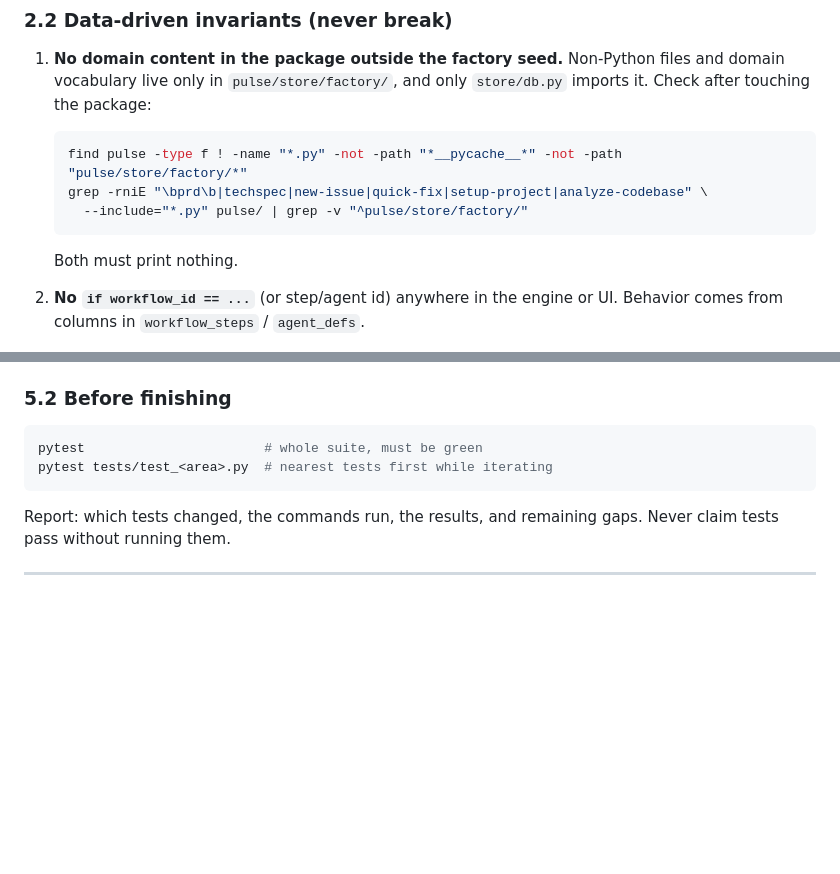
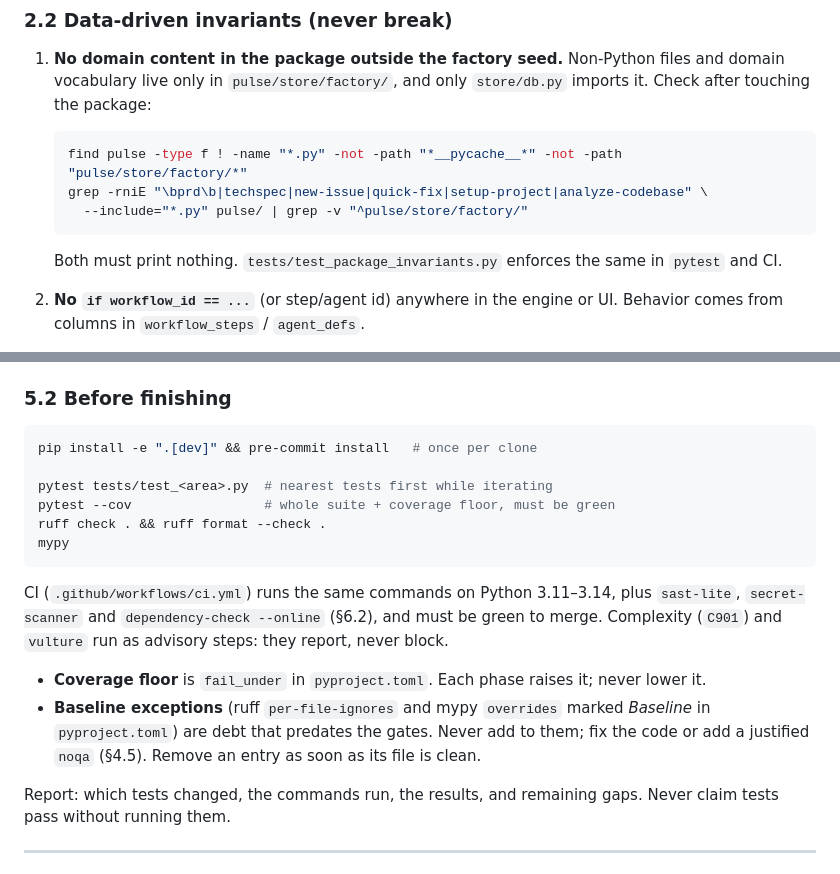
Before and after one commit to Largo-m/pulse.ai, a Markdown page: AGENTS.md, 2 parts joined by grey strips. Rendered like a GitHub page; blank space fills up the shorter version.

Commit message:
docs(agents): list the quality-gate commands in §5.2
Also point the §2.2 shell checks at the test that now enforces them.

Co-Authored-By: Claude Opus 5.5 (1M context) <noreply@anthropic.com>

````diff
--- a/AGENTS.md
+++ b/AGENTS.md
@@ -72,7 +72,8 @@ CLI / TUI  --HTTP/UDS-->  Engine daemon  --ACP-->  runtime (cursor | claude)
      --include="*.py" pulse/ | grep -v "^pulse/store/factory/"
    ```
 
-   Both must print nothing.
+   Both must print nothing. `tests/test_package_invariants.py` enforces the
+   same in `pytest` and CI.
 2. **No `if workflow_id == ...`** (or step/agent id) anywhere in the engine or UI.
    Behavior comes from columns in `workflow_steps` / `agent_defs`.
 3. **Unknown id does not exist.** No fallback catalogs: `get_workflow` returns
@@ -245,9 +246,25 @@ seed workflows — tests seed their own data; don't depend on the factory seed.
 ### 5.2 Before finishing
 
 ```bash
-pytest                       # whole suite, must be green
+pip install -e ".[dev]" && pre-commit install   # once per clone
+
 pytest tests/test_<area>.py  # nearest tests first while iterating
+pytest --cov                 # whole suite + coverage floor, must be green
+ruff check . && ruff format --check .
+mypy
 ```
+
+CI (`.github/workflows/ci.yml`) runs the same commands on Python 3.11–3.14,
+plus `sast-lite`, `secret-scanner` and `dependency-check --online` (§6.2), and
+must be green to merge. Complexity (`C901`) and `vulture` run as advisory
+steps: they report, never block.
+
+- **Coverage floor** is `fail_under` in `pyproject.toml`. Each phase raises
+  it; never lower it.
+- **Baseline exceptions** (ruff `per-file-ignores` and mypy `overrides` marked
+  *Baseline* in `pyproject.toml`) are debt that predates the gates. Never add
+  to them; fix the code or add a justified `noqa` (§4.5). Remove an entry as
+  soon as its file is clean.
 
 Report: which tests changed, the commands run, the results, and remaining gaps.
 Never claim tests pass without running them.
````
Also changed, not shown: ARCHITECTURE.md (+2 -1 lines).
